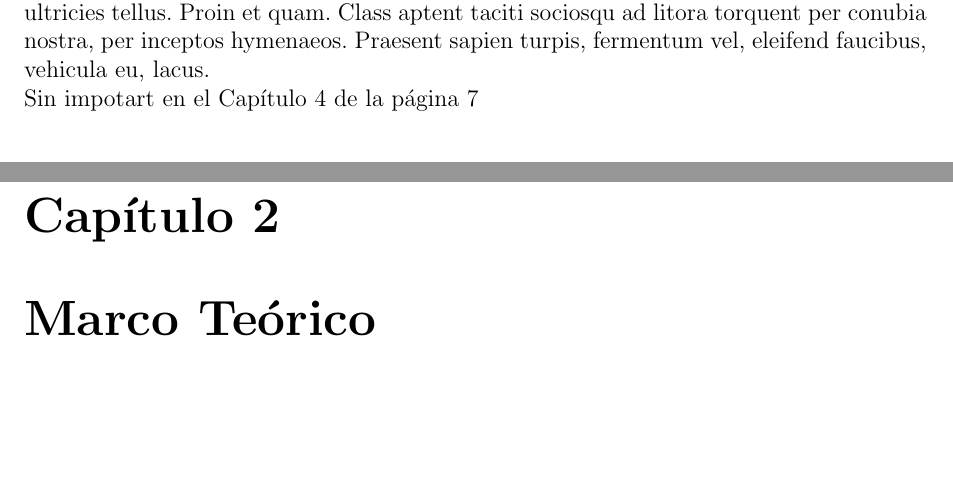
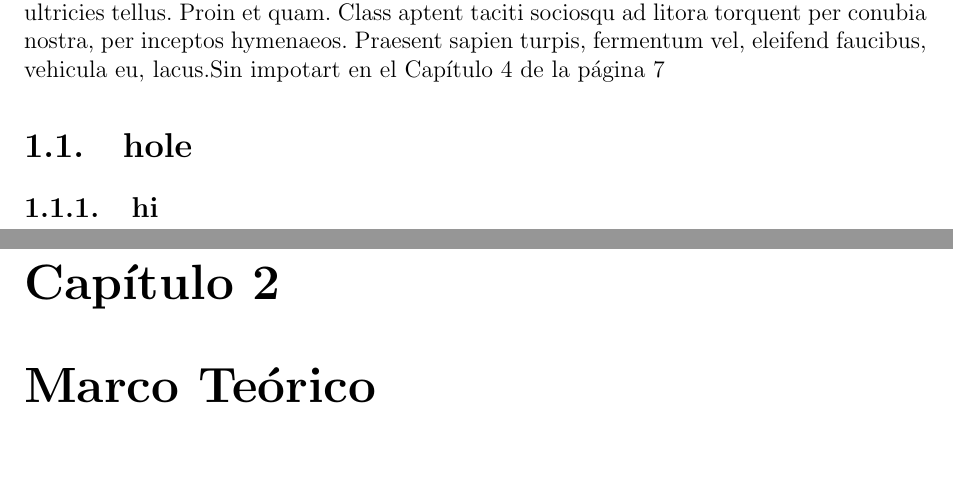
Before and after one commit to yomarhuamani/degree, a LaTeX thesis (Degree.tex, which reads ChapterI/chapterI.tex): two parts of pages 12 and 13 of 20, joined at a grey line, cut so that both start at the same text, the shorter picture padded with empty space. Compiled offline with pdfLaTeX.

Commit message:
txs auto checkin

```diff
--- a/ChapterI/chapterI.tex
+++ b/ChapterI/chapterI.tex
@@ -3,0 +5,2 @@
+\section{hole}
+\subsection{hi}
```
Also changed, not shown: ChapterI/chapterI.tex (5 more changed lines).
